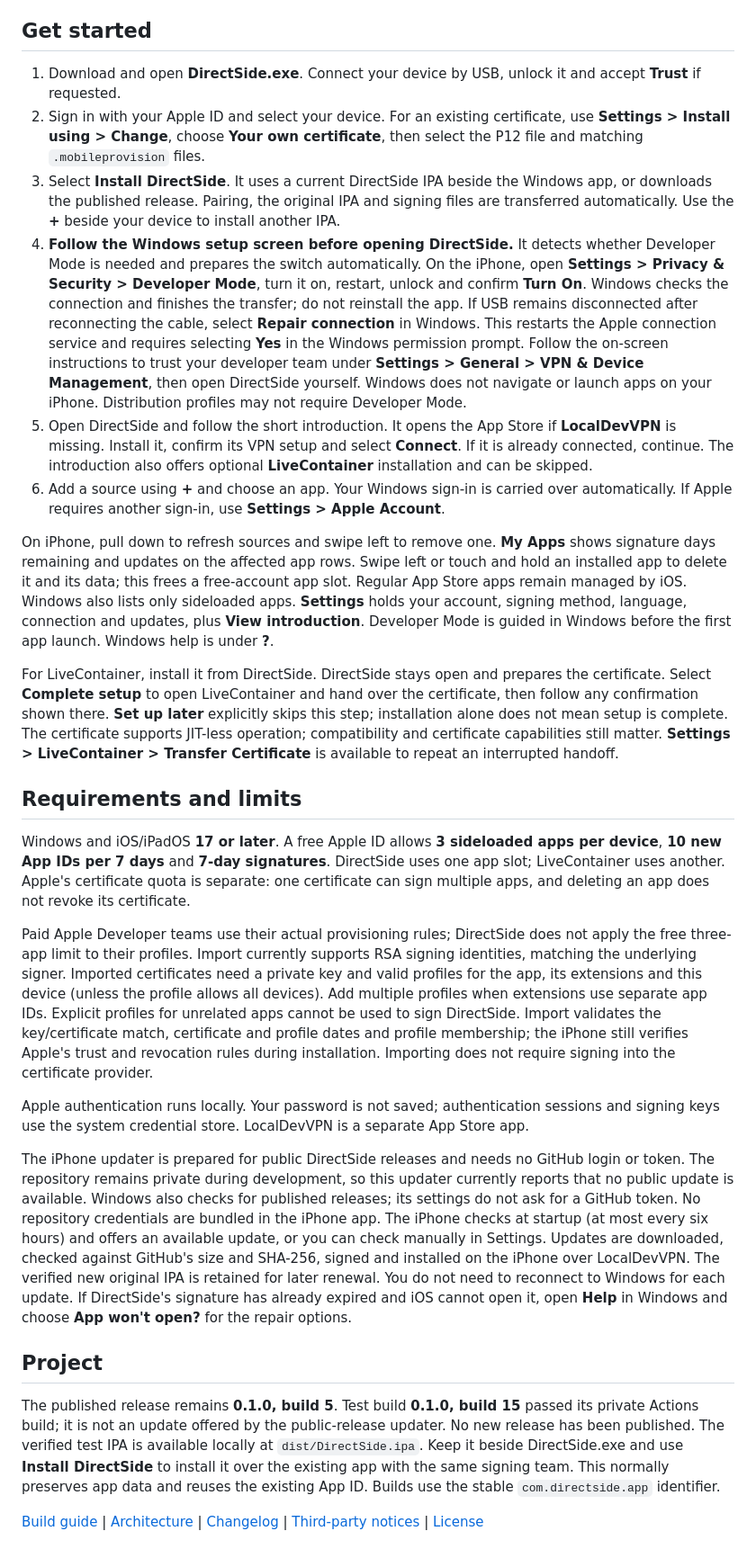
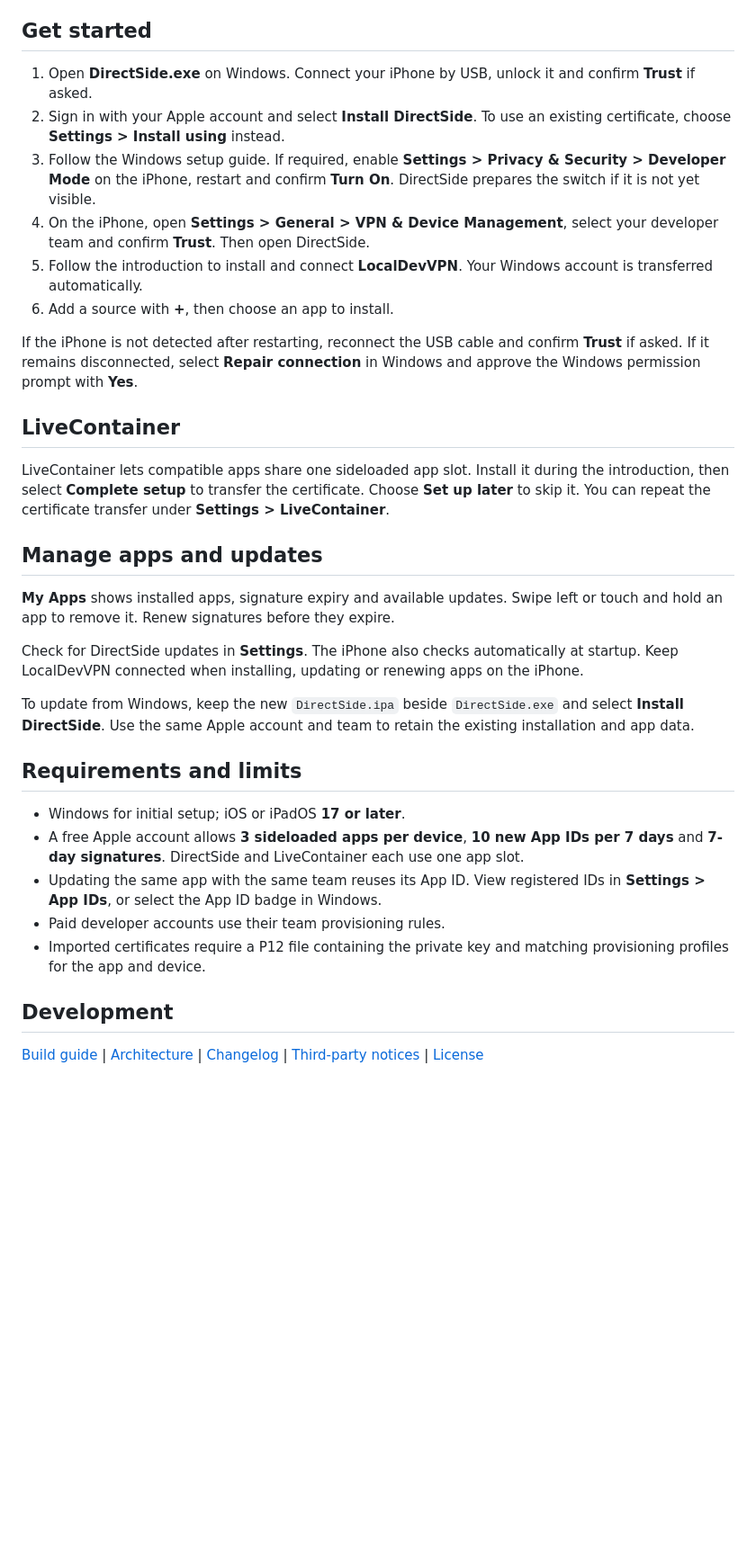
Before and after one commit to Serekay/directside, a Markdown page: README.md, the part around one of its changes. Shown at 90% size. Drawn GitHub-style; blank space fills up the shorter version.

```diff
--- a/README.md
+++ b/README.md
@@ -24,29 +28,35 @@ Actual iPhone captures. No personal account information, device identifiers or p
 
 ## Get started
 
-1. Download and open **DirectSide.exe**. Connect your device by USB, unlock it and accept **Trust** if requested.
-2. Sign in with your Apple ID and select your device. For an existing certificate, use **Settings > Install using > Change**, choose **Your own certificate**, then select the P12 file and matching `.mobileprovision` files.
-3. Select **Install DirectSide**. It uses a current DirectSide IPA beside the Windows app, or downloads the published release. Pairing, the original IPA and signing files are transferred automatically. Use the **+** beside your device to install another IPA.
-4. **Follow the Windows setup screen before opening DirectSide.** It detects whether Developer Mode is needed and prepares the switch automatically. On the iPhone, open **Settings > Privacy & Security > Developer Mode**, turn it on, restart, unlock and confirm **Turn On**. Windows checks the connection and finishes the transfer; do not reinstall the app. If USB remains disconnected after reconnecting the cable, select **Repair connection** in Windows. This restarts the Apple connection service and requires selecting **Yes** in the Windows permission prompt. Follow the on-screen instructions to trust your developer team under **Settings > General > VPN & Device Management**, then open DirectSide yourself. Windows does not navigate or launch apps on your iPhone. Distribution profiles may not require Developer Mode.
-5. Open DirectSide and follow the short introduction. It opens the App Store if **LocalDevVPN** is missing. Install it, confirm its VPN setup and select **Connect**. If it is already connected, continue. The introduction also offers optional **LiveContainer** installation and can be skipped.
-6. Add a source using **+** and choose an app. Your Windows sign-in is carried over automatically. If Apple requires another sign-in, use **Settings > Apple Account**.
+1. Open **DirectSide.exe** on Windows. Connect your iPhone by USB, unlock it and confirm **Trust** if asked.
+2. Sign in with your Apple account and select **Install DirectSide**. To use an existing certificate, choose **Settings > Install using** instead.
+3. Follow the Windows setup guide. If required, enable **Settings > Privacy & Security > Developer Mode** on the iPhone, restart and confirm **Turn On**. DirectSide prepares the switch if it is not yet visible.
+4. On the iPhone, open **Settings > General > VPN & Device Management**, select your developer team and confirm **Trust**. Then open DirectSide.
+5. Follow the introduction to install and connect **LocalDevVPN**. Your Windows account is transferred automatically.
+6. Add a source with **+**, then choose an app to install.
 
-On iPhone, pull down to refresh sources and swipe left to remove one. **My Apps** shows signature days remaining and updates on the affected app rows. Swipe left or touch and hold an installed app to delete it and its data; this frees a free-account app slot. Regular App Store apps remain managed by iOS. Windows also lists only sideloaded apps. **Settings** holds your account, signing method, language, connection and updates, plus **View introduction**. Developer Mode is guided in Windows before the first app launch. Windows help is under **?**.
+If the iPhone is not detected after restarting, reconnect the USB cable and confirm **Trust** if asked. If it remains disconnected, select **Repair connection** in Windows and approve the Windows permission prompt with **Yes**.
 
-For LiveContainer, install it from DirectSide. DirectSide stays open and prepares the certificate. Select **Complete setup** to open LiveContainer and hand over the certificate, then follow any confirmation shown there. **Set up later** explicitly skips this step; installation alone does not mean setup is complete. The certificate supports JIT-less operation; compatibility and certificate capabilities still matter. **Settings > LiveContainer > Transfer Certificate** is available to repeat an interrupted handoff.
+## LiveContainer
+
+LiveContainer lets compatible apps share one sideloaded app slot. Install it during the introduction, then select **Complete setup** to transfer the certificate. Choose **Set up later** to skip it. You can repeat the certificate transfer under **Settings > LiveContainer**.
+
+## Manage apps and updates
+
+**My Apps** shows installed apps, signature expiry and available updates. Swipe left or touch and hold an app to remove it. Renew signatures before they expire.
+
+Check for DirectSide updates in **Settings**. The iPhone also checks automatically at startup. Keep LocalDevVPN connected when installing, updating or renewing apps on the iPhone.
+
+To update from Windows, keep the new `DirectSide.ipa` beside `DirectSide.exe` and select **Install DirectSide**. Use the same Apple account and team to retain the existing installation and app data.
 
 ## Requirements and limits
 
-Windows and iOS/iPadOS **17 or later**. A free Apple ID allows **3 sideloaded apps per device**, **10 new App IDs per 7 days** and **7-day signatures**. DirectSide uses one app slot; LiveContainer uses another. Apple's certificate quota is separate: one certificate can sign multiple apps, and deleting an app does not revoke its certificate.
+- Windows for initial setup; iOS or iPadOS **17 or later**.
+- A free Apple account allows **3 sideloaded apps per device**, **10 new App IDs per 7 days** and **7-day signatures**. DirectSide and LiveContainer each use one app slot.
+- Updating the same app with the same team reuses its App ID. View registered IDs in **Settings > App IDs**, or select the App ID badge in Windows.
+- Paid developer accounts use their team provisioning rules.
+- Imported certificates require a P12 file containing the private key and matching provisioning profiles for the app and device.
 
-Paid Apple Developer teams use their actual provisioning rules; DirectSide does not apply the free three-app limit to their profiles. Import currently supports RSA signing identities, matching the underlying signer. Imported certificates need a private key and valid profiles for the app, its extensions and this device (unless the profile allows all devices). Add multiple profiles when extensions use separate app IDs. Explicit profiles for unrelated apps cannot be used to sign DirectSide. Import validates the key/certificate match, certificate and profile dates and profile membership; the iPhone still verifies Apple's trust and revocation rules during installation. Importing does not require signing into the certificate provider.
-
-Apple authentication runs locally. Your password is not saved; authentication sessions and signing keys use the system credential store. LocalDevVPN is a separate App Store app.
-
-The iPhone updater is prepared for public DirectSide releases and needs no GitHub login or token. The repository remains private during development, so this updater currently reports that no public update is available. Windows also checks for published releases; its settings do not ask for a GitHub token. No repository credentials are bundled in the iPhone app. The iPhone checks at startup (at most every six hours) and offers an available update, or you can check manually in Settings. Updates are downloaded, checked against GitHub's size and SHA-256, signed and installed on the iPhone over LocalDevVPN. The verified new original IPA is retained for later renewal. You do not need to reconnect to Windows for each update. If DirectSide's signature has already expired and iOS cannot open it, open **Help** in Windows and choose **App won't open?** for the repair options.
-
-## Project
-
-The published release remains **0.1.0, build 5**. Test build **0.1.0, build 15** passed its private Actions build; it is not an update offered by the public-release updater. No new release has been published. The verified test IPA is available locally at `dist/DirectSide.ipa`. Keep it beside DirectSide.exe and use **Install DirectSide** to install it over the existing app with the same signing team. This normally preserves app data and reuses the existing App ID. Builds use the stable `com.directside.app` identifier.
+## Development
 
 [Build guide](docs/DEVELOPMENT.md) | [Architecture](docs/ARCHITECTURE.md) | [Changelog](CHANGELOG.md) | [Third-party notices](THIRD_PARTY.md) | [License](LICENSE)
```
Also changed, not shown: other parts of README.md (+18 -14 lines), docs/screenshots/iphone-introduction.png, docs/screenshots/iphone-settings.png (added).
